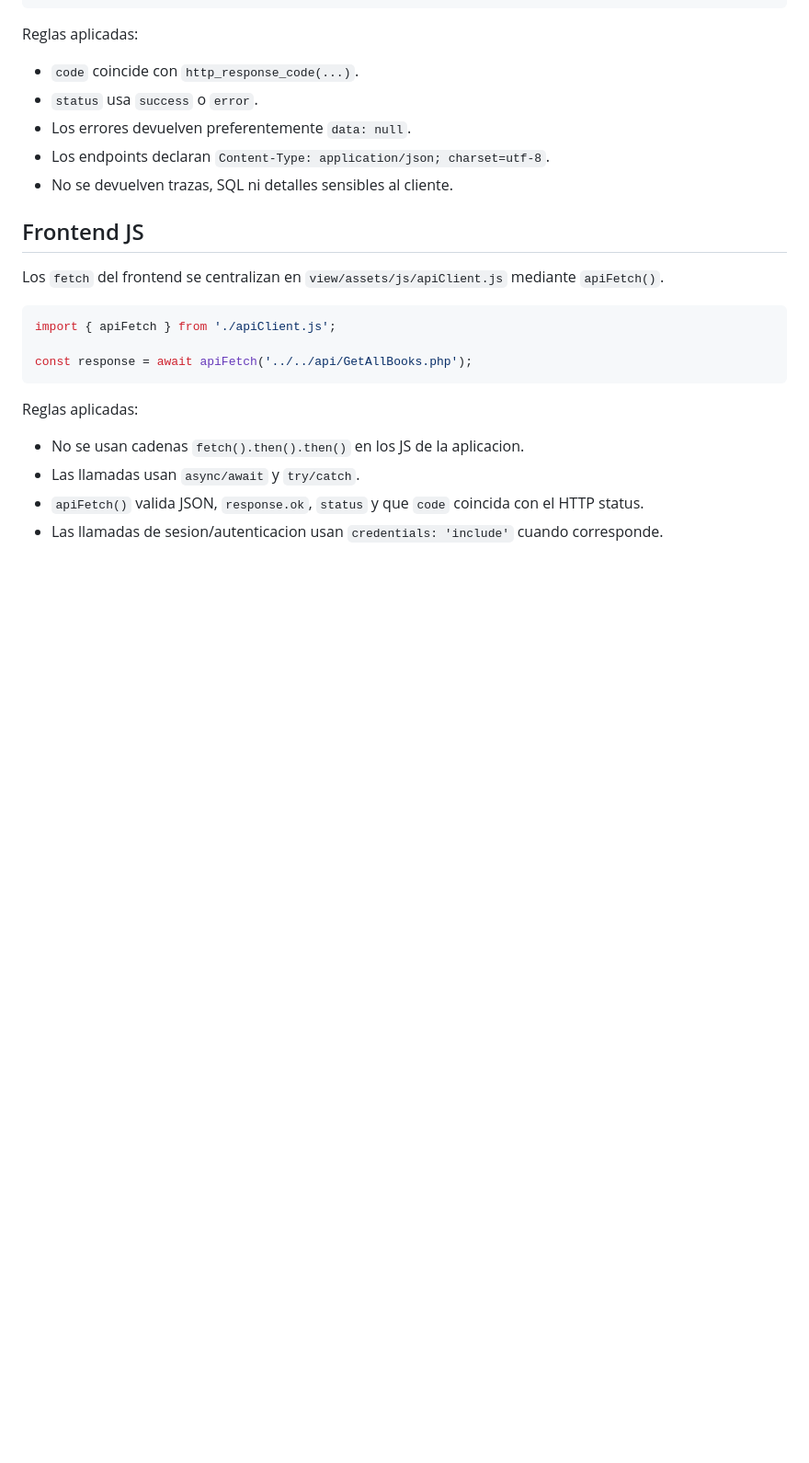
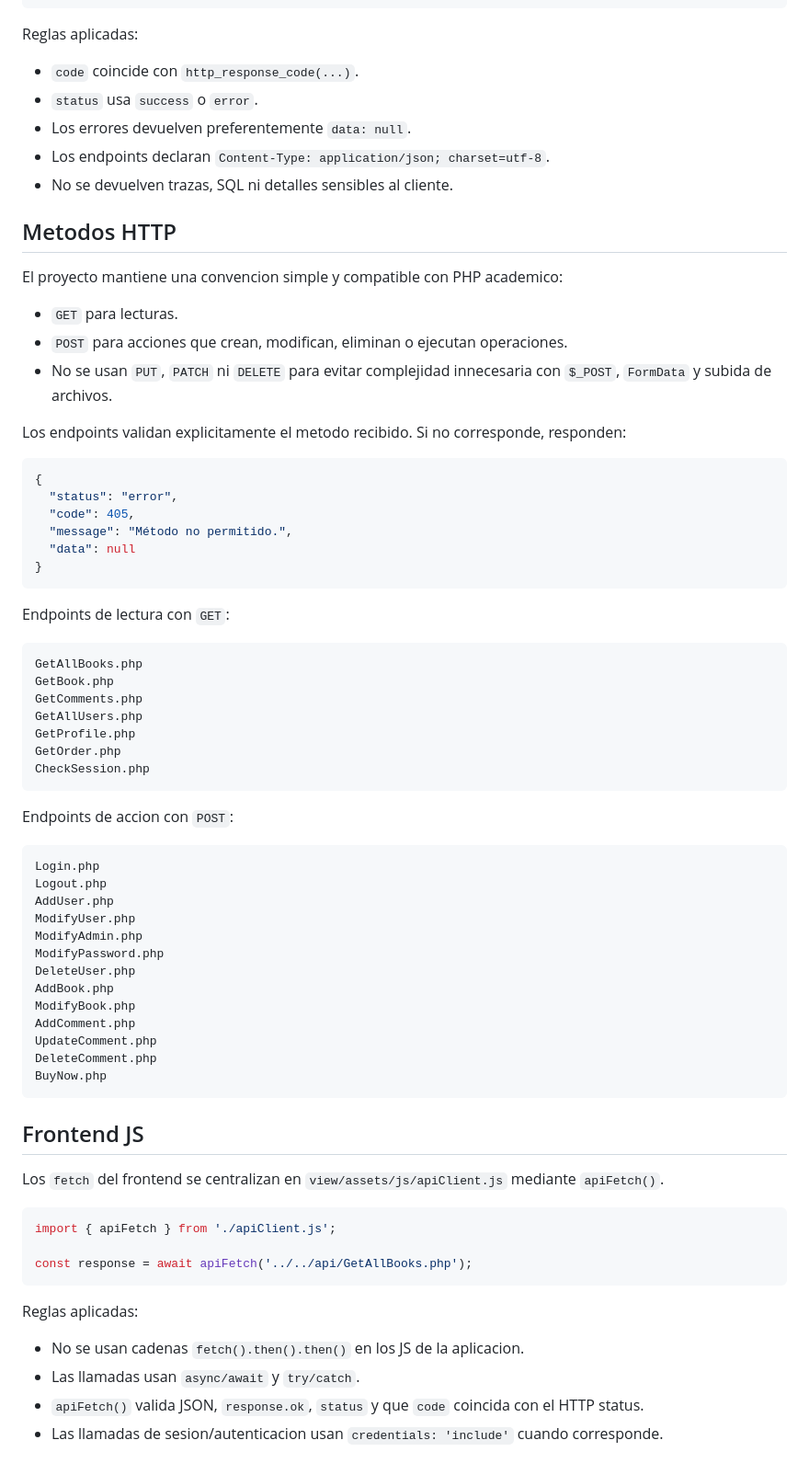
Before and after one commit to Ander719/Reto_Libreria, a Markdown page: README.md, the part around one of its changes. Shown at 92% size. Rendered like a GitHub page; blank space fills up the shorter version.

Commit message:
docs: document HTTP method conventions

````diff
--- a/README.md
+++ b/README.md
@@ -56,6 +56,55 @@ Reglas aplicadas:
 - Los errores devuelven preferentemente `data: null`.
 - Los endpoints declaran `Content-Type: application/json; charset=utf-8`.
 - No se devuelven trazas, SQL ni detalles sensibles al cliente.
+
+## Metodos HTTP
+
+El proyecto mantiene una convencion simple y compatible con PHP academico:
+
+- `GET` para lecturas.
+- `POST` para acciones que crean, modifican, eliminan o ejecutan operaciones.
+- No se usan `PUT`, `PATCH` ni `DELETE` para evitar complejidad innecesaria con `$_POST`, `FormData` y subida de archivos.
+
+Los endpoints validan explicitamente el metodo recibido. Si no corresponde, responden:
+
+```json
+{
+  "status": "error",
+  "code": 405,
+  "message": "Método no permitido.",
+  "data": null
+}
+```
+
+Endpoints de lectura con `GET`:
+
+```text
+GetAllBooks.php
+GetBook.php
+GetComments.php
+GetAllUsers.php
+GetProfile.php
+GetOrder.php
+CheckSession.php
+```
+
+Endpoints de accion con `POST`:
+
+```text
+Login.php
+Logout.php
+AddUser.php
+ModifyUser.php
+ModifyAdmin.php
+ModifyPassword.php
+DeleteUser.php
+AddBook.php
+ModifyBook.php
+AddComment.php
+UpdateComment.php
+DeleteComment.php
+BuyNow.php
+```
 
 ## Frontend JS
 
````
Also changed, not shown: other parts of README.md (+8 -0 lines).
